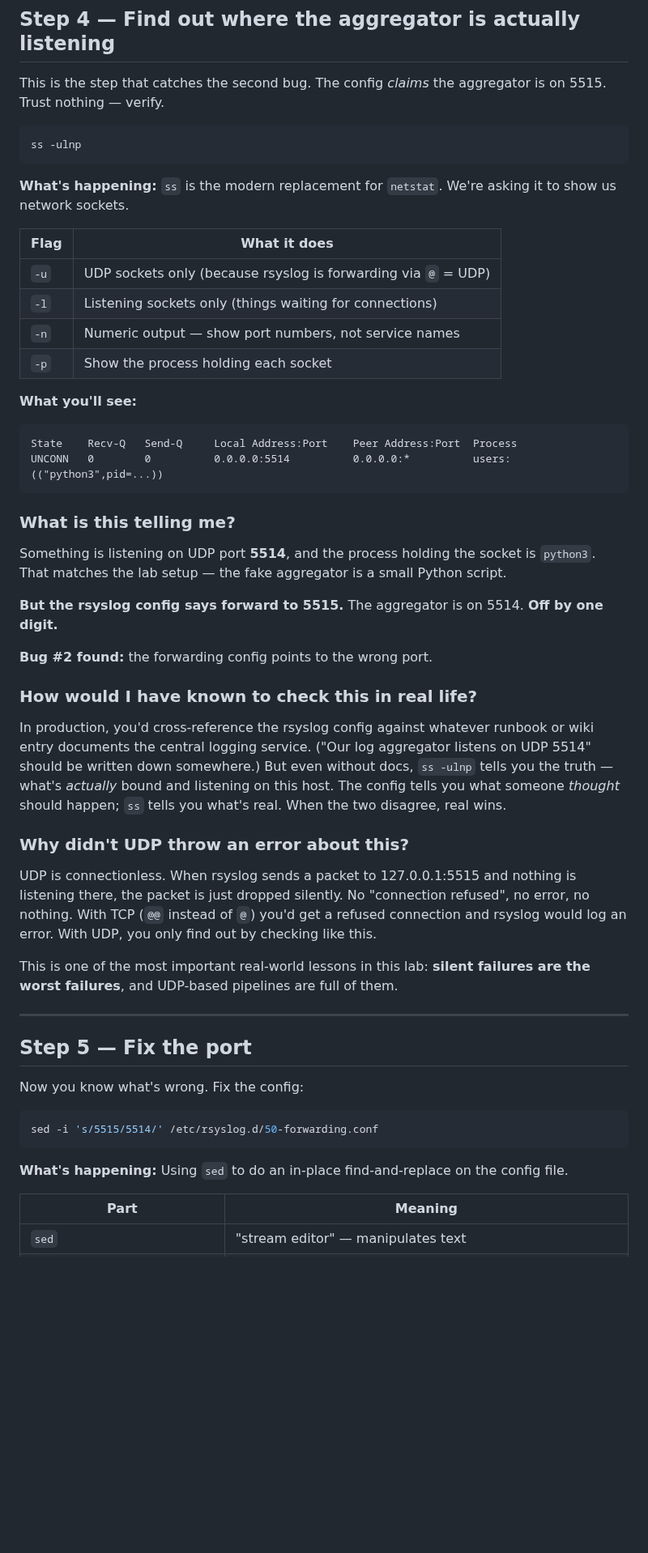
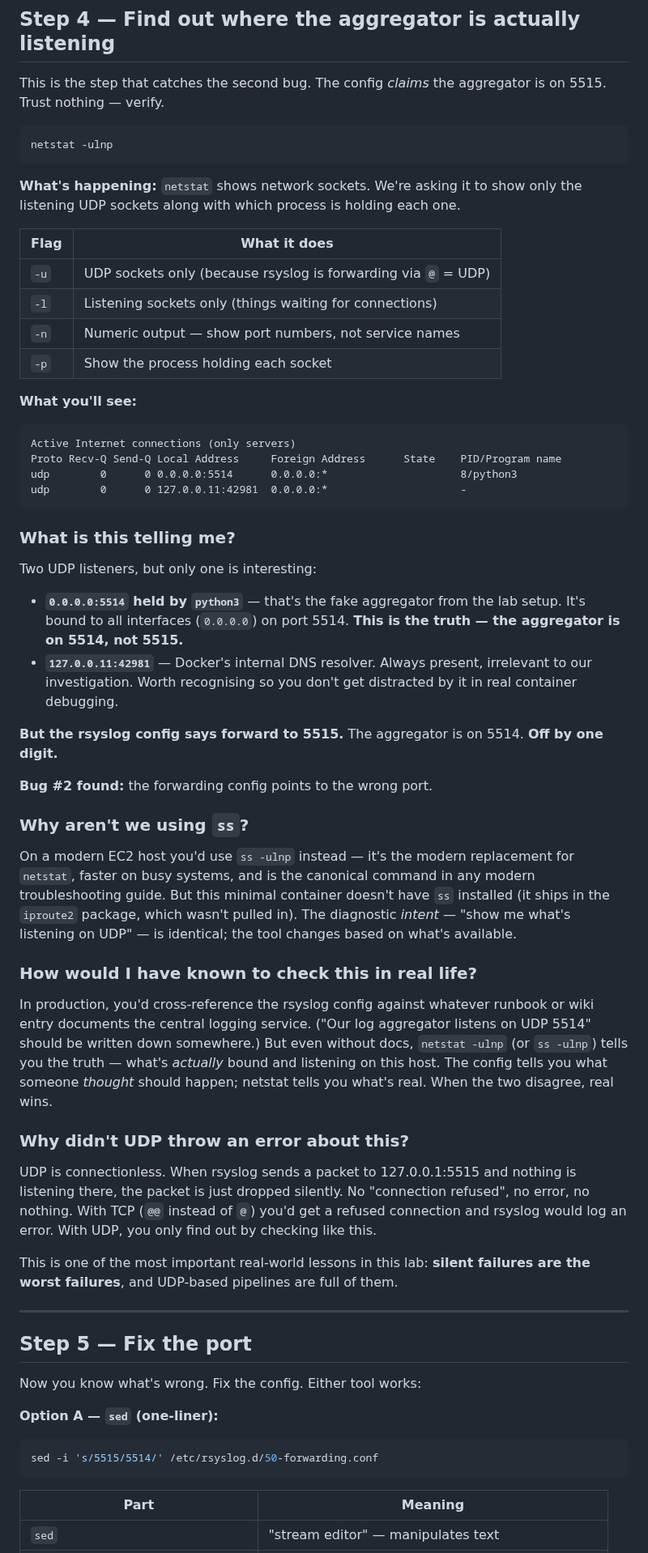
Before and after one commit to engsnayl/cloud-engineer-labs, a Markdown page: monitoring-labs/lab-052-log-aggregation-broken/SOLUTION.md, the part around one of its changes. Shown at 81% size. GitHub-like rendering; blank space fills up the shorter version.

````diff
--- a/monitoring-labs/lab-052-log-aggregation-broken/SOLUTION.md
+++ b/monitoring-labs/lab-052-log-aggregation-broken/SOLUTION.md
@@ -145,10 +141,10 @@ The question now is: **is port 5515 actually where the aggregator is listening?*
 This is the step that catches the second bug. The config *claims* the aggregator is on 5515. Trust nothing — verify.
 
 ```bash
-ss -ulnp
+netstat -ulnp
 ```
 
-**What's happening:** `ss` is the modern replacement for `netstat`. We're asking it to show us network sockets.
+**What's happening:** `netstat` shows network sockets. We're asking it to show only the listening UDP sockets along with which process is holding each one.
 
 | Flag | What it does |
 |---|---|
@@ -160,21 +156,30 @@ ss -ulnp
 **What you'll see:**
 
 ```
-State    Recv-Q   Send-Q     Local Address:Port    Peer Address:Port  Process
-UNCONN   0        0          0.0.0.0:5514          0.0.0.0:*          users:(("python3",pid=...))
+Active Internet connections (only servers)
+Proto Recv-Q Send-Q Local Address     Foreign Address      State    PID/Program name
+udp        0      0 0.0.0.0:5514      0.0.0.0:*                     8/python3
+udp        0      0 127.0.0.11:42981  0.0.0.0:*                     -
 ```
 
 ### What is this telling me?
 
-Something is listening on UDP port **5514**, and the process holding the socket is `python3`. That matches the lab setup — the fake aggregator is a small Python script.
+Two UDP listeners, but only one is interesting:
+
+- **`0.0.0.0:5514` held by `python3`** — that's the fake aggregator from the lab setup. It's bound to all interfaces (`0.0.0.0`) on port 5514. **This is the truth — the aggregator is on 5514, not 5515.**
+- **`127.0.0.11:42981`** — Docker's internal DNS resolver. Always present, irrelevant to our investigation. Worth recognising so you don't get distracted by it in real container debugging.
 
 **But the rsyslog config says forward to 5515.** The aggregator is on 5514. **Off by one digit.**
 
 **Bug #2 found:** the forwarding config points to the wrong port.
 
+### Why aren't we using `ss`?
+
+On a modern EC2 host you'd use `ss -ulnp` instead — it's the modern replacement for `netstat`, faster on busy systems, and is the canonical command in any modern troubleshooting guide. But this minimal container doesn't have `ss` installed (it ships in the `iproute2` package, which wasn't pulled in). The diagnostic *intent* — "show me what's listening on UDP" — is identical; the tool changes based on what's available.
+
 ### How would I have known to check this in real life?
 
-In production, you'd cross-reference the rsyslog config against whatever runbook or wiki entry documents the central logging service. ("Our log aggregator listens on UDP 5514" should be written down somewhere.) But even without docs, `ss -ulnp` tells you the truth — what's *actually* bound and listening on this host. The config tells you what someone *thought* should happen; `ss` tells you what's real. When the two disagree, real wins.
+In production, you'd cross-reference the rsyslog config against whatever runbook or wiki entry documents the central logging service. ("Our log aggregator listens on UDP 5514" should be written down somewhere.) But even without docs, `netstat -ulnp` (or `ss -ulnp`) tells you the truth — what's *actually* bound and listening on this host. The config tells you what someone *thought* should happen; netstat tells you what's real. When the two disagree, real wins.
 
 ### Why didn't UDP throw an error about this?
 
@@ -186,14 +191,14 @@ This is one of the most important real-world lessons in this lab: **silent failu
 
 ## Step 5 — Fix the port
 
-Now you know what's wrong. Fix the config:
+Now you know what's wrong. Fix the config. Either tool works:
+
+**Option A — `sed` (one-liner):**
 
 ```bash
 sed -i 's/5515/5514/' /etc/rsyslog.d/50-forwarding.conf
 ```
 
-**What's happening:** Using `sed` to do an in-place find-and-replace on the config file.
-
 | Part | Meaning |
 |---|---|
 | `sed` | "stream editor" — manipulates text |
````
Also changed, not shown: other parts of monitoring-labs/lab-052-log-aggregation-broken/SOLUTION.md (+97 -28 lines).
